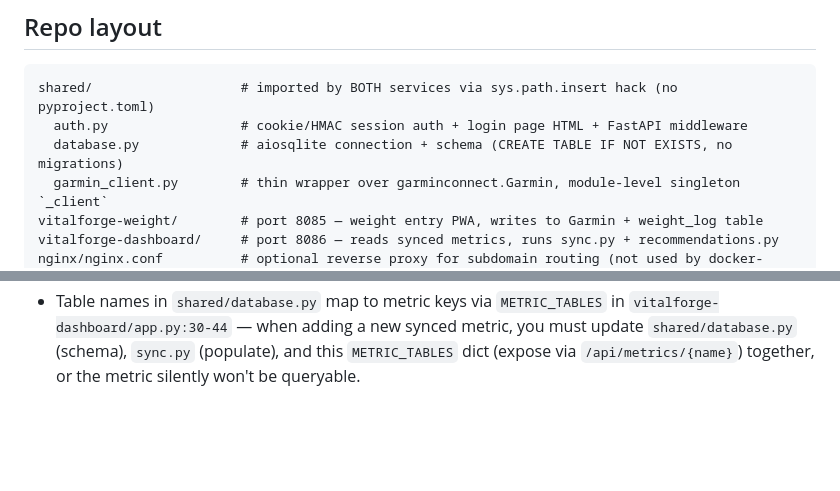
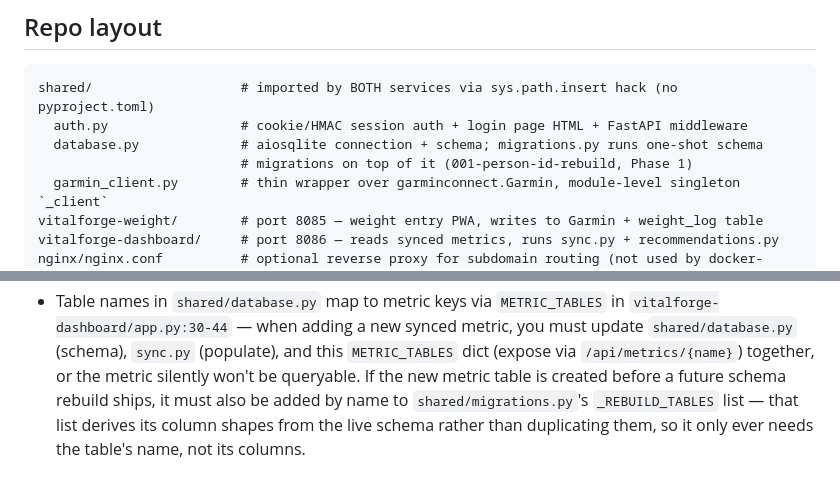
Before and after one commit to bearyjd/vitalforge, a Markdown page: CLAUDE.md, 2 parts joined by grey strips. GitHub-like rendering; blank space fills up the shorter version.

````diff
--- a/CLAUDE.md
+++ b/CLAUDE.md
@@ -27,7 +27,8 @@ and out of scope for inspection beyond schema.
 ```
 shared/                   # imported by BOTH services via sys.path.insert hack (no pyproject.toml)
   auth.py                 # cookie/HMAC session auth + login page HTML + FastAPI middleware
-  database.py             # aiosqlite connection + schema (CREATE TABLE IF NOT EXISTS, no migrations)
+  database.py             # aiosqlite connection + schema; migrations.py runs one-shot schema
+                          # migrations on top of it (001-person-id-rebuild, Phase 1)
   garmin_client.py        # thin wrapper over garminconnect.Garmin, module-level singleton `_client`
 vitalforge-weight/        # port 8085 — weight entry PWA, writes to Garmin + weight_log table
 vitalforge-dashboard/     # port 8086 — reads synced metrics, runs sync.py + recommendations.py
@@ -144,3 +145,7 @@ the original test-suite rationale (marked DONE).
   `vitalforge-dashboard/app.py:30-44` — when adding a new synced metric, you must update
   `shared/database.py` (schema), `sync.py` (populate), and this `METRIC_TABLES` dict
   (expose via `/api/metrics/{name}`) together, or the metric silently won't be queryable.
+  If the new metric table is created before a future schema rebuild ships, it must also be
+  added by name to `shared/migrations.py`'s `_REBUILD_TABLES` list — that list derives its
+  column shapes from the live schema rather than duplicating them, so it only ever needs the
+  table's name, not its columns.
````
Also changed, not shown: README.md (+23 -0 lines).
